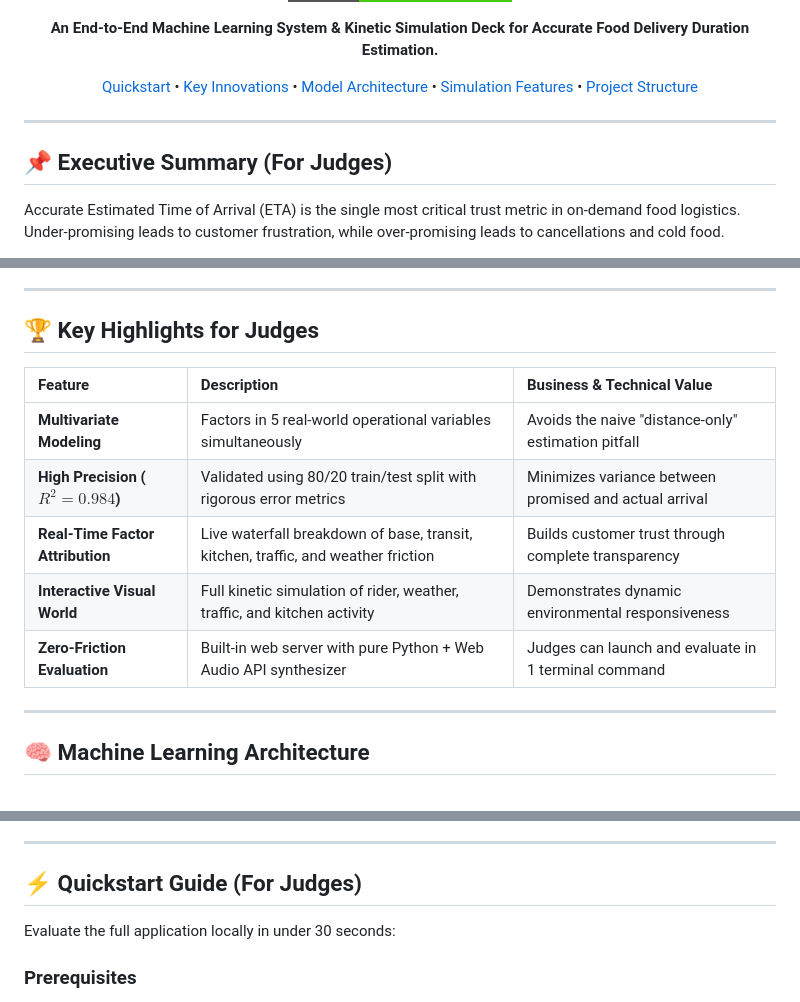
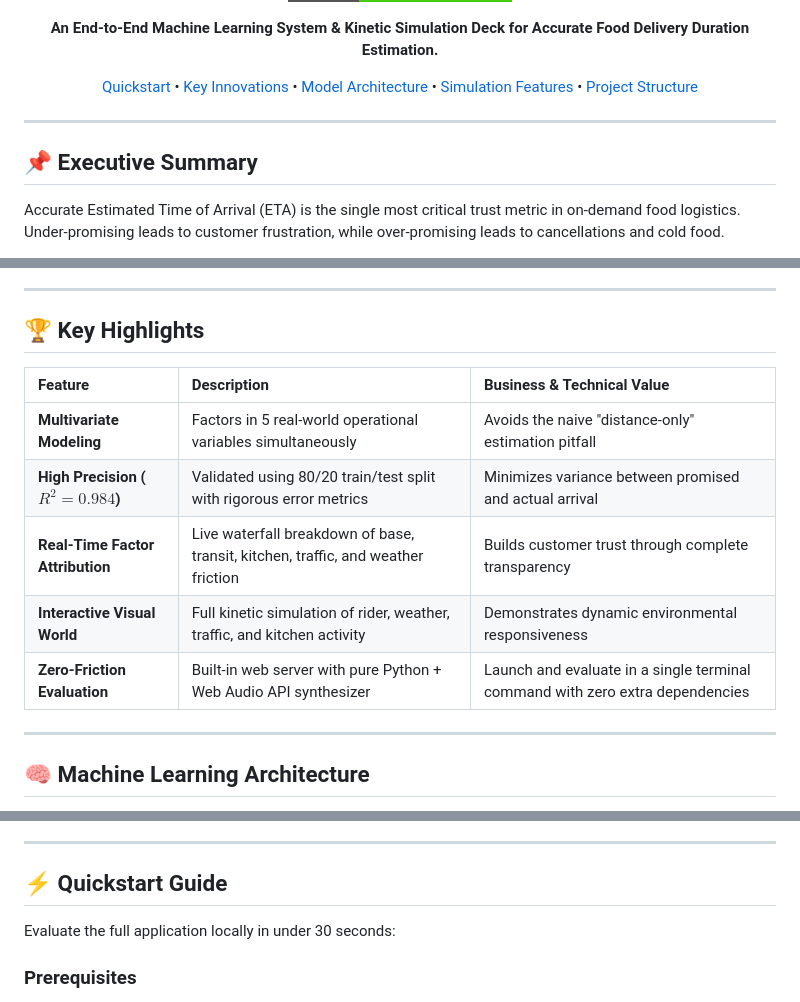
Before and after one commit to sutavrario/Smart_Delivery_ETA_Predictor, a Markdown page: README.md, 3 parts joined by grey strips. GitHub-like rendering; badges without logos.

Commit message:
docs: refine README terminology to professional industry tone

```diff
--- a/README.md
+++ b/README.md
@@ -18,7 +18,7 @@
 
 ---
 
-## 📌 Executive Summary (For Judges)
+## 📌 Executive Summary
 
 Accurate Estimated Time of Arrival (ETA) is the single most critical trust metric in on-demand food logistics. Under-promising leads to customer frustration, while over-promising leads to cancellations and cold food.
 
@@ -32,7 +32,7 @@ Traditional rule-based estimations fail because delivery duration is **multivari
 
 ---
 
-## 🏆 Key Highlights for Judges
+## 🏆 Key Highlights
 
 | Feature | Description | Business & Technical Value |
 | :--- | :--- | :--- |
@@ -40,7 +40,7 @@ Traditional rule-based estimations fail because delivery duration is **multivari
 | **High Precision ($R^2 = 0.984$)** | Validated using 80/20 train/test split with rigorous error metrics | Minimizes variance between promised and actual arrival |
 | **Real-Time Factor Attribution** | Live waterfall breakdown of base, transit, kitchen, traffic, and weather friction | Builds customer trust through complete transparency |
 | **Interactive Visual World** | Full kinetic simulation of rider, weather, traffic, and kitchen activity | Demonstrates dynamic environmental responsiveness |
-| **Zero-Friction Evaluation** | Built-in web server with pure Python + Web Audio API synthesizer | Judges can launch and evaluate in 1 terminal command |
+| **Zero-Friction Evaluation** | Built-in web server with pure Python + Web Audio API synthesizer | Launch and evaluate in a single terminal command with zero extra dependencies |
 
 ---
 
@@ -109,7 +109,7 @@ Features an onboard audio synthesizer built with the **Web Audio API** (zero ext
 
 ---
 
-## ⚡ Quickstart Guide (For Judges)
+## ⚡ Quickstart Guide
 
 Evaluate the full application locally in under 30 seconds:
 
```
Also changed, not shown: other parts of README.md (+2 -2 lines).
